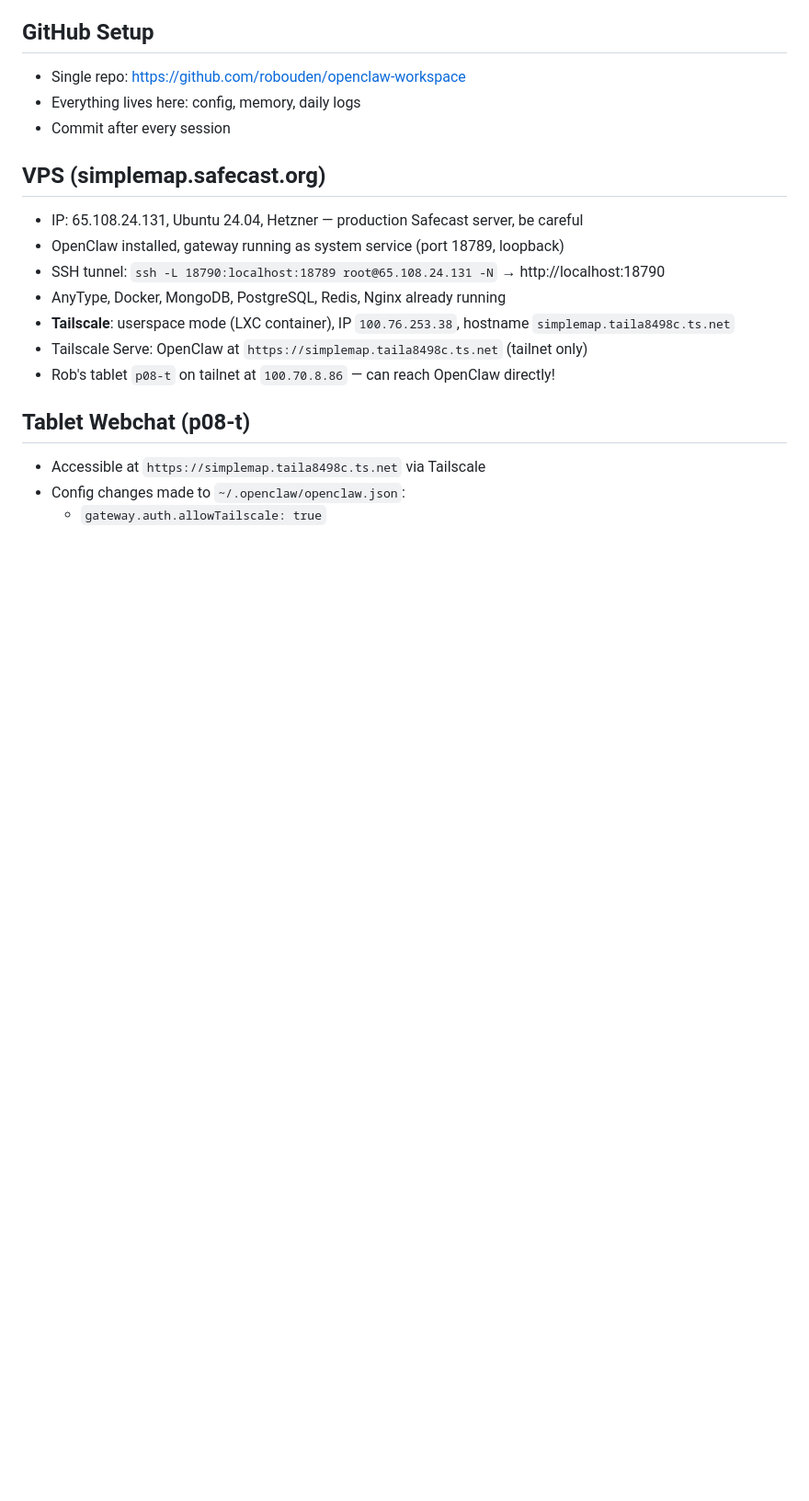
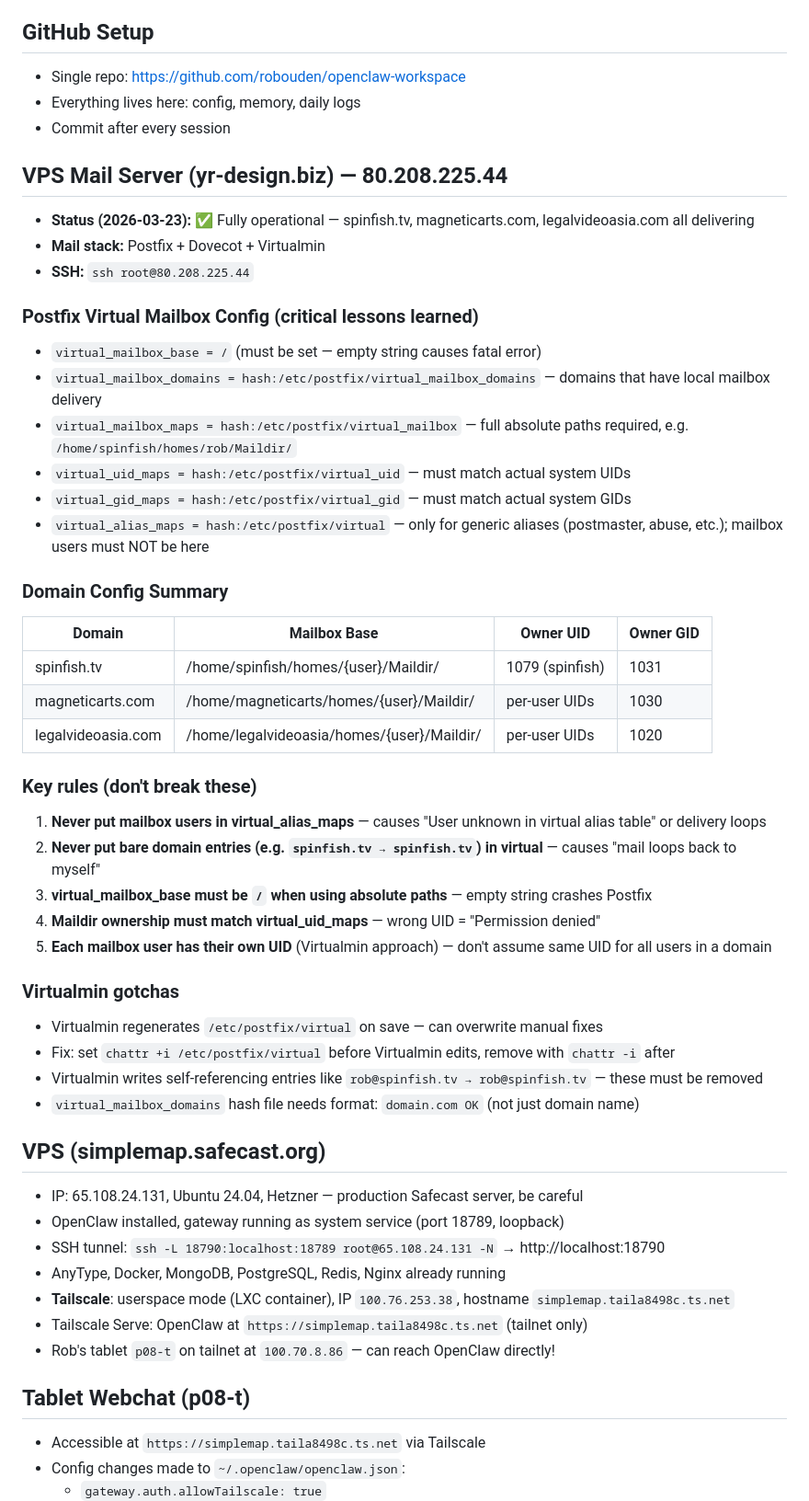
Before and after one commit to robouden/openclaw-workspace, a Markdown page: MEMORY.md, the part around the change. Shown at 92% size. Rendered like a GitHub page; blank space fills up the shorter version.

Commit message:
Add VPS mail server (yr-design.biz) Postfix/Dovecot config to MEMORY.md

```diff
--- a/MEMORY.md
+++ b/MEMORY.md
@@ -19,6 +19,39 @@
 - Single repo: https://github.com/robouden/openclaw-workspace
 - Everything lives here: config, memory, daily logs
 - Commit after every session
+
+## VPS Mail Server (yr-design.biz) — 80.208.225.44
+- **Status (2026-03-23):** ✅ Fully operational — spinfish.tv, magneticarts.com, legalvideoasia.com all delivering
+- **Mail stack:** Postfix + Dovecot + Virtualmin
+- **SSH:** `ssh root@80.208.225.44`
+
+### Postfix Virtual Mailbox Config (critical lessons learned)
+- `virtual_mailbox_base = /` (must be set — empty string causes fatal error)
+- `virtual_mailbox_domains = hash:/etc/postfix/virtual_mailbox_domains` — domains that have local mailbox delivery
+- `virtual_mailbox_maps = hash:/etc/postfix/virtual_mailbox` — full absolute paths required, e.g. `/home/spinfish/homes/rob/Maildir/`
+- `virtual_uid_maps = hash:/etc/postfix/virtual_uid` — must match actual system UIDs
+- `virtual_gid_maps = hash:/etc/postfix/virtual_gid` — must match actual system GIDs
+- `virtual_alias_maps = hash:/etc/postfix/virtual` — only for generic aliases (postmaster, abuse, etc.); mailbox users must NOT be here
+
+### Domain Config Summary
+| Domain | Mailbox Base | Owner UID | Owner GID |
+|--------|-------------|-----------|-----------|
+| spinfish.tv | /home/spinfish/homes/{user}/Maildir/ | 1079 (spinfish) | 1031 |
+| magneticarts.com | /home/magneticarts/homes/{user}/Maildir/ | per-user UIDs | 1030 |
+| legalvideoasia.com | /home/legalvideoasia/homes/{user}/Maildir/ | per-user UIDs | 1020 |
+
+### Key rules (don't break these)
+1. **Never put mailbox users in virtual_alias_maps** — causes "User unknown in virtual alias table" or delivery loops
+2. **Never put bare domain entries (e.g. `spinfish.tv → spinfish.tv`) in virtual** — causes "mail loops back to myself"
+3. **virtual_mailbox_base must be `/` when using absolute paths** — empty string crashes Postfix
+4. **Maildir ownership must match virtual_uid_maps** — wrong UID = "Permission denied"
+5. **Each mailbox user has their own UID** (Virtualmin approach) — don't assume same UID for all users in a domain
+
+### Virtualmin gotchas
+- Virtualmin regenerates `/etc/postfix/virtual` on save — can overwrite manual fixes
+- Fix: set `chattr +i /etc/postfix/virtual` before Virtualmin edits, remove with `chattr -i` after
+- Virtualmin writes self-referencing entries like `rob@spinfish.tv → rob@spinfish.tv` — these must be removed
+- `virtual_mailbox_domains` hash file needs format: `domain.com OK` (not just domain name)
 
 ## VPS (simplemap.safecast.org)
 - IP: 65.108.24.131, Ubuntu 24.04, Hetzner — production Safecast server, be careful
```
